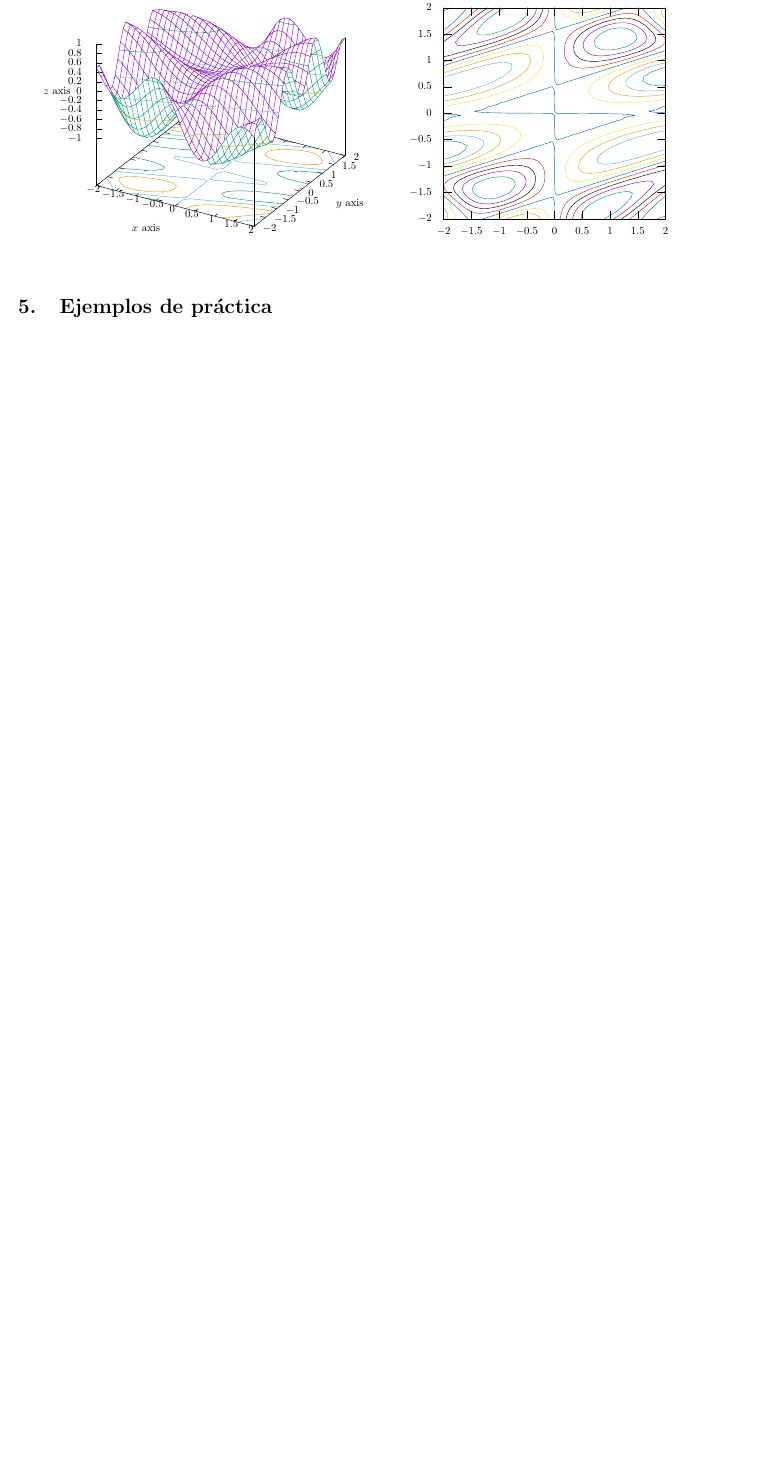
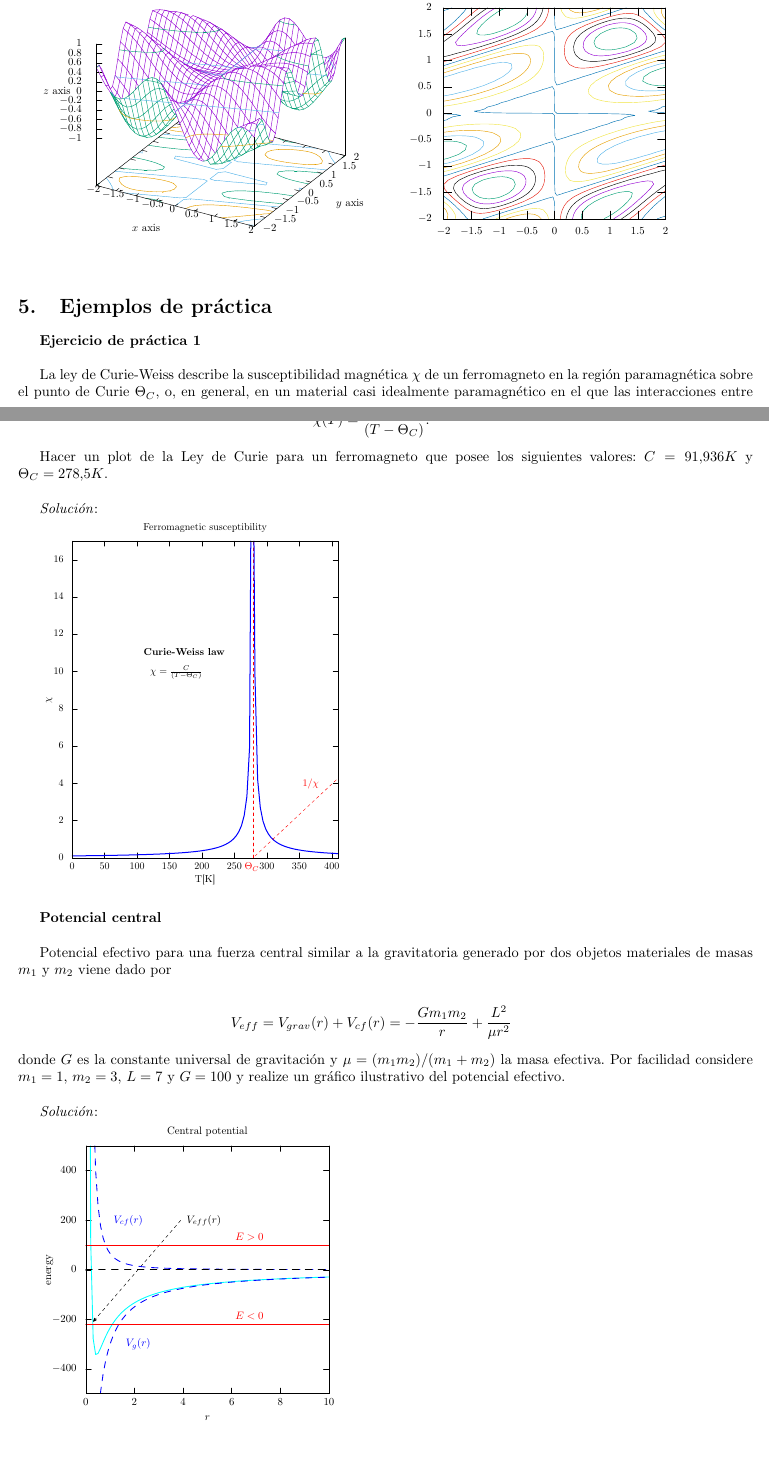
Before and after one commit to JoulesCESAR/gnuplot_course, a LaTeX document (documentos/curso_gnuplot.tex): part of page 4 of 5 before the commit and two parts of pages 4 and 5 of 6 after it, the two joined at a grey line, cut so that both start at the same text, the shorter picture padded with empty space. Compiled offline with pdfLaTeX.

Commit message:
updating

```diff
--- a/documentos/curso_gnuplot.tex
+++ b/documentos/curso_gnuplot.tex
@@ -162,6 +162,34 @@ Inserción de plots (generados en gnuplot) en documentos LaTeX de manera automá
 
 \section{Ejemplos de práctica}
 
+\textbf{Ejercicio de práctica 1}\\*
+
+La ley de Curie-Weiss describe la susceptibilidad magnética $\chi$ de un ferromagneto en la región paramagnética sobre el punto de Curie $\Theta_{C}$, o, en general, en un material casi idealmente paramagnético en el que las interacciones entre momentos magnéticos hacen que se desvíe de la ley de Curie:
+
+\begin{eqnarray*}
+\chi(T) = \frac{C}{(T-\Theta_{C})}.
+\end{eqnarray*}
+
+Hacer un plot de la Ley de Curie para un ferromagneto que posee los siguientes valores: $C = 91.936 K$ y $\Theta_{C} = 278.5 K$.\\*
+
+\textit{Solución}:
+
+\includegraphics[scale=0.70]{ejercicio1.pdf}\\
+
+\textbf{Potencial central}\\*
+
+Potencial efectivo para una fuerza central similar a la gravitatoria generado por dos objetos materiales de masas $m_1$ y $m_2$ viene dado por
+
+\begin{eqnarray*}
+V_{eff} = V_{grav}(r)+V_{cf}(r)=-\frac{G m_1 m_2}{r}+\frac{L^2}{\mu r^2}
+\end{eqnarray*}
+donde $G$ es la constante universal de gravitación y $\mu = (m_1 m_2)/(m_1+m_2)$ la masa efectiva. Por facilidad considere $m_1=1$, $m_2=3$, $L=7$ y $G=100$ y realize un gráfico ilustrativo del potencial efectivo.\\*
+
+\textit{Solución}:
+
+\includegraphics[scale=0.75]{ejercicio2.pdf}\\
+
+
 
 
 
```
Also changed, not shown: documentos/curso_gnuplot.pdf, documentos/ejercicio1.pdf (added), documentos/ejercicio2.pdf (added), 3 other files.
